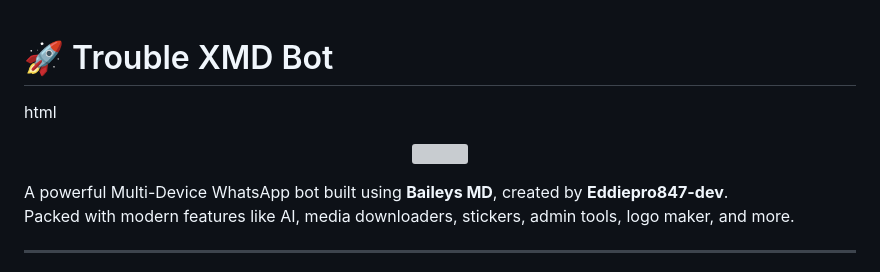
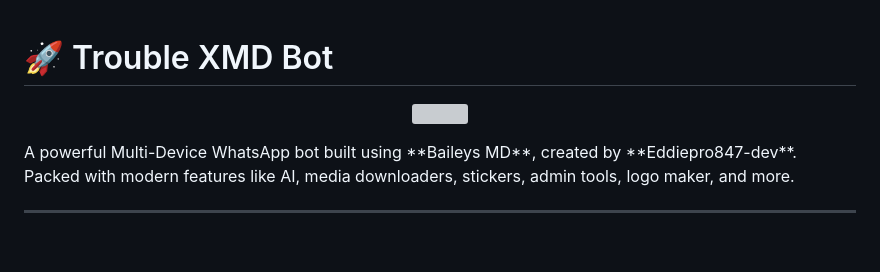
Before and after one commit to eddiepro847-dev/Trouble-XMD-bot, a Markdown page: README.md, the part around the change. Rendered like a GitHub page; blank space fills up the shorter version; grey boxes are pictures that could not be loaded.

Commit message:
Clean up README by removing HTML tags
Removed HTML tags from the README file.

```diff
--- a/README.md
+++ b/README.md
@@ -1,11 +1,10 @@
 # 🚀 Trouble XMD Bot
 
 
-html
+
 <p align="center">
   <img src="Eddie-dev.jpg" width="300"/>
 </p>
-
 A powerful Multi-Device WhatsApp bot built using **Baileys MD**, created by **Eddiepro847-dev**.
 Packed with modern features like AI, media downloaders, stickers, admin tools, logo maker, and more.
 
```
